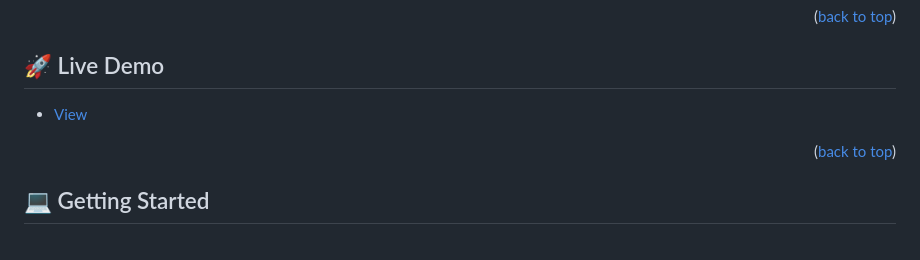
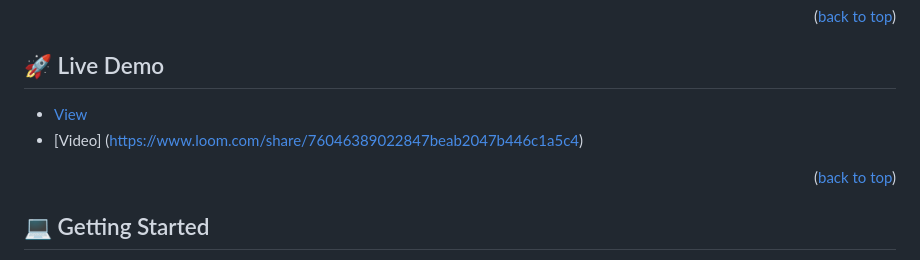
Before and after one commit to Grandi0z/opti_lion, a Markdown page: README.md, the part around one of its changes. Rendered like a GitHub page.

```diff
--- a/README.md
+++ b/README.md
@@ -80,7 +80,8 @@
 
 ## 🚀 Live Demo <a name="live-demo"></a>
 
-- [View](...)
+- [View](https://grandi0z.github.io/opti_lion/)
+- [Video] (https://www.loom.com/share/76046389022847beab2047b446c1a5c4)
 
 <p align="right">(<a href="#readme-top">back to top</a>)</p>
 
```
Also changed, not shown: other parts of README.md (+2 -3 lines).
